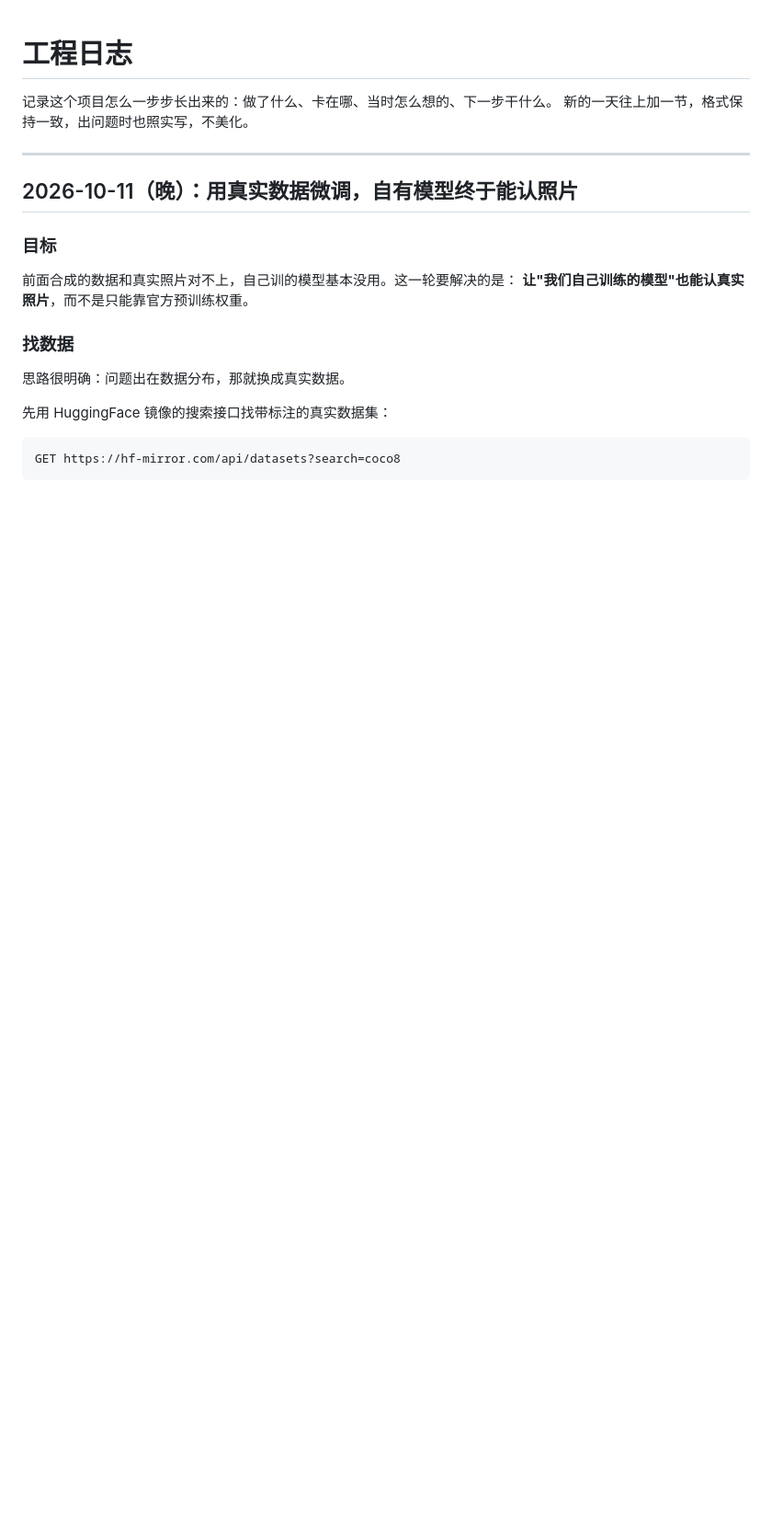
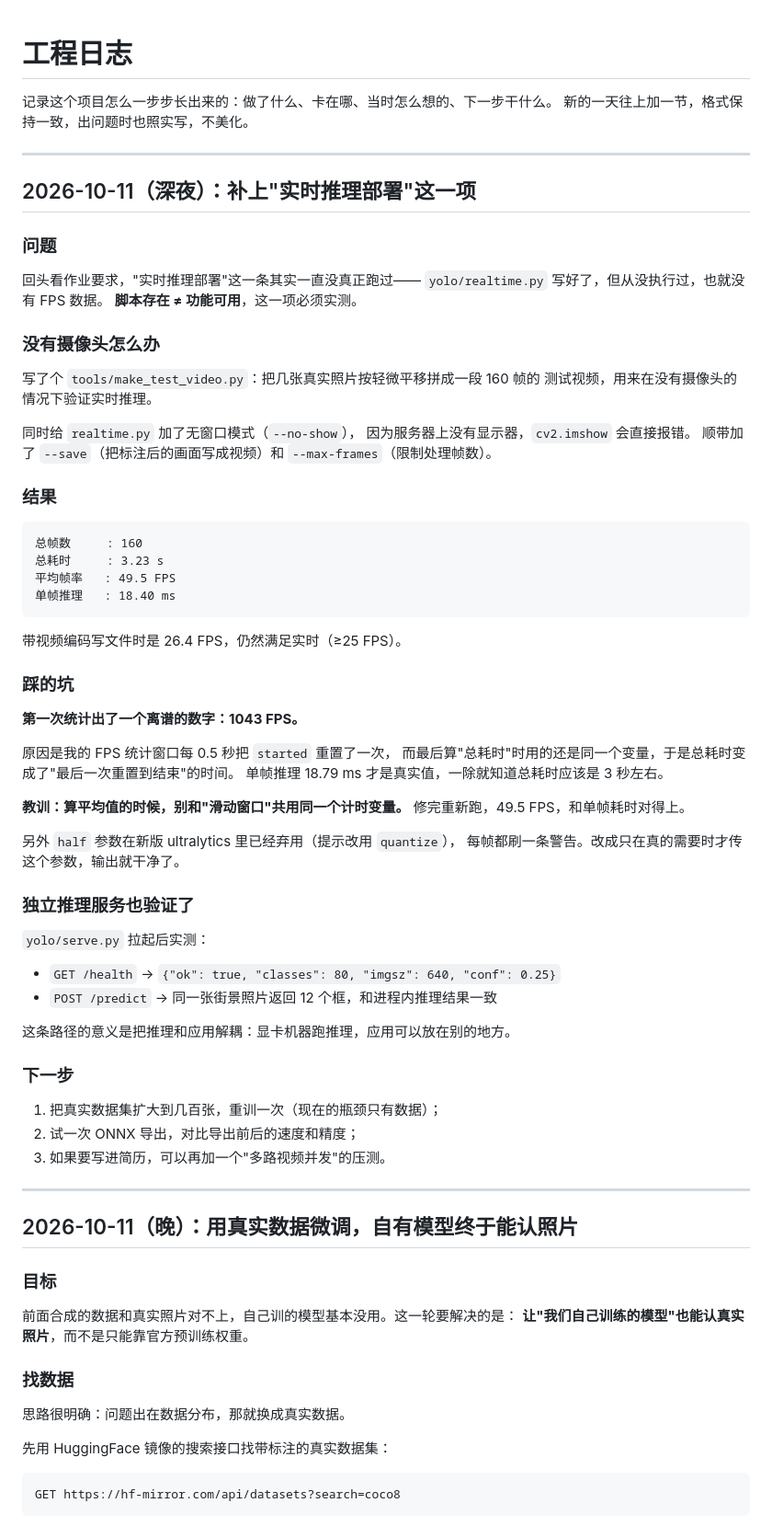
Before and after one commit to 11wang518/ai-lab, a Markdown page: docs/开发日志.md, the part around the change. Shown at 92% size. Rendered like a GitHub page; blank space fills up the shorter version.

````diff
--- a/docs/开发日志.md
+++ b/docs/开发日志.md
@@ -2,6 +2,65 @@
 
 记录这个项目怎么一步步长出来的：做了什么、卡在哪、当时怎么想的、下一步干什么。
 新的一天往上加一节，格式保持一致，出问题时也照实写，不美化。
+
+---
+
+## 2026-10-11（深夜）：补上"实时推理部署"这一项
+
+### 问题
+
+回头看作业要求，"实时推理部署"这一条其实一直没真正跑过——
+`yolo/realtime.py` 写好了，但从没执行过，也就没有 FPS 数据。
+**脚本存在 ≠ 功能可用**，这一项必须实测。
+
+### 没有摄像头怎么办
+
+写了个 `tools/make_test_video.py`：把几张真实照片按轻微平移拼成一段 160 帧的
+测试视频，用来在没有摄像头的情况下验证实时推理。
+
+同时给 `realtime.py` 加了无窗口模式（`--no-show`），
+因为服务器上没有显示器，`cv2.imshow` 会直接报错。
+顺带加了 `--save`（把标注后的画面写成视频）和 `--max-frames`（限制处理帧数）。
+
+### 结果
+
+```
+总帧数     : 160
+总耗时     : 3.23 s
+平均帧率   : 49.5 FPS
+单帧推理   : 18.40 ms
+```
+
+带视频编码写文件时是 26.4 FPS，仍然满足实时（≥25 FPS）。
+
+### 踩的坑
+
+**第一次统计出了一个离谱的数字：1043 FPS。**
+
+原因是我的 FPS 统计窗口每 0.5 秒把 `started` 重置了一次，
+而最后算"总耗时"时用的还是同一个变量，于是总耗时变成了"最后一次重置到结束"的时间。
+单帧推理 18.79 ms 才是真实值，一除就知道总耗时应该是 3 秒左右。
+
+**教训：算平均值的时候，别和"滑动窗口"共用同一个计时变量。**
+修完重新跑，49.5 FPS，和单帧耗时对得上。
+
+另外 `half` 参数在新版 ultralytics 里已经弃用（提示改用 `quantize`），
+每帧都刷一条警告。改成只在真的需要时才传这个参数，输出就干净了。
+
+### 独立推理服务也验证了
+
+`yolo/serve.py` 拉起后实测：
+
+- `GET /health` → `{"ok": true, "classes": 80, "imgsz": 640, "conf": 0.25}`
+- `POST /predict` → 同一张街景照片返回 12 个框，和进程内推理结果一致
+
+这条路径的意义是把推理和应用解耦：显卡机器跑推理，应用可以放在别的地方。
+
+### 下一步
+
+1. 把真实数据集扩大到几百张，重训一次（现在的瓶颈只有数据）；
+2. 试一次 ONNX 导出，对比导出前后的速度和精度；
+3. 如果要写进简历，可以再加一个"多路视频并发"的压测。
 
 ---
 
````
Also changed, not shown: README.md (+18 -1 lines), docs/YOLO训练记录.md (+47 -1 lines).
